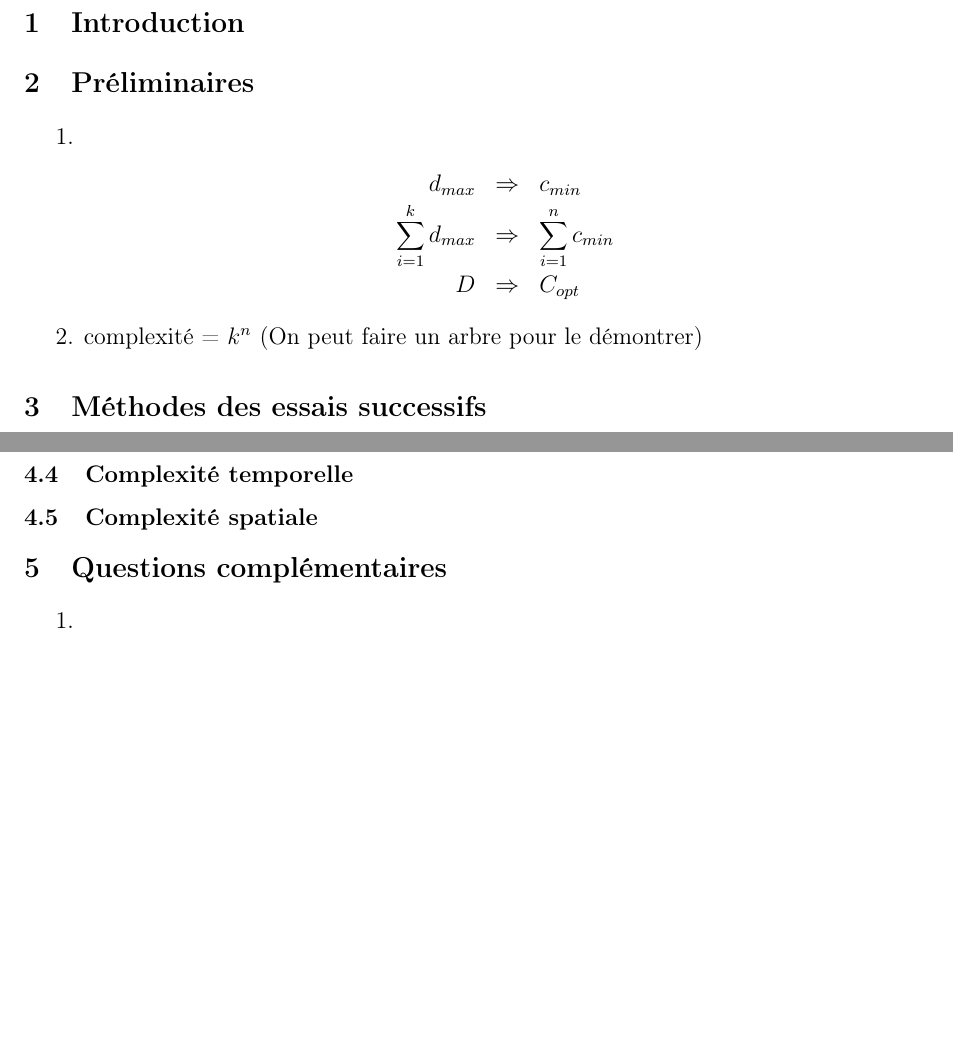
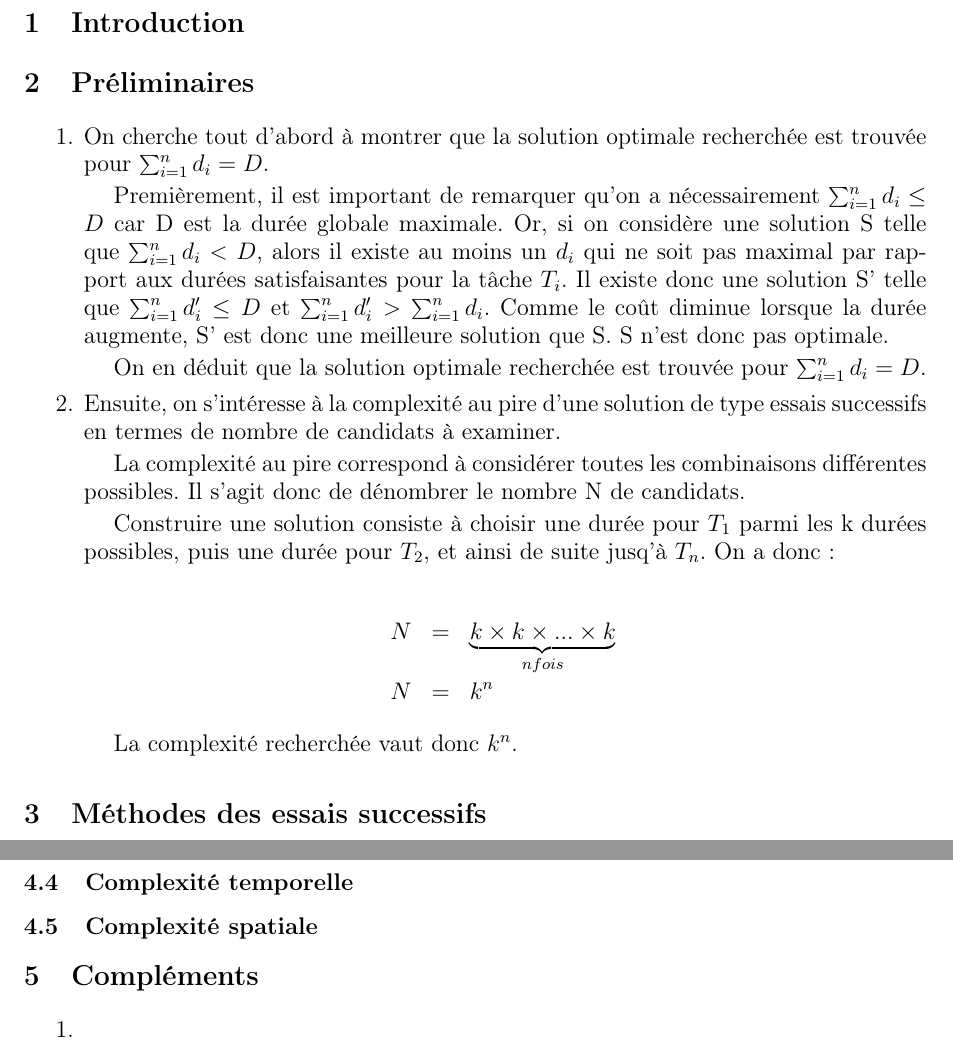
Before and after one commit to Khedoth/ALGOAVANCEE, a LaTeX document (CompteRendu/CompteRendu.tex): two parts of pages 3 and 5 of 5, joined at a grey line, cut so that both start at the same text, the shorter picture padded with empty space. Compiled offline with pdfLaTeX.

Commit message:
préliminaires

```diff
--- a/CompteRendu/CompteRendu.tex
+++ b/CompteRendu/CompteRendu.tex
@@ -39,13 +39,31 @@
 
 \begin{enumerate}
 \item
+	On cherche tout d'abord à montrer que la solution optimale recherchée est trouvée pour $\sum_{i=1}^{n} d_i = D$.
+
+	Premièrement, il est important de remarquer qu'on a nécessairement $\sum_{i=1}^{n} d_i \le D$ car D est la durée globale maximale.
+	Or, si on considère une solution S telle que $\sum_{i=1}^{n} d_i < D$, alors il existe au moins un $d_i$ qui ne soit pas maximal par rapport aux durées satisfaisantes pour la tâche $T_i$.
+	Il existe donc une solution S' telle que $\sum_{i=1}^{n} d'_i \le D$ et $\sum_{i=1}^{n} d'_i > \sum_{i=1}^{n} d_i$.
+	Comme le coût diminue lorsque la durée augmente, S' est donc une meilleure solution que S.
+	S n'est donc pas optimale.
+
+	On en déduit que la solution optimale recherchée est trouvée pour $\sum_{i=1}^{n} d_i = D$.
+
+\item
+	Ensuite, on s'intéresse à la complexité au pire d'une solution de type essais successifs en termes de nombre de candidats à examiner.
+
+	La complexité au pire correspond à considérer toutes les combinaisons différentes possibles.
+	Il s'agit donc de dénombrer le nombre N de candidats.
+
+	Construire une solution consiste à choisir une durée pour $T_1$ parmi les k durées possibles, puis une durée pour $T_2$, et ainsi de suite jusq'à $T_n$.
+	On a donc :
+
 	\begin{eqnarray*}
-	d_{max} & \Rightarrow & c_{min} \\
-	\sum_{i=1}^{k} d_{max} & \Rightarrow & \sum_{i=1}^{n} c_{min} \\
-	D & \Rightarrow & C_{opt}
+		N & = & \underbrace{k \times k \times ... \times k}_{n fois} \\
+		N & = & k^n
 	\end{eqnarray*}
-\item
-	complexité = $k^{n}$ (On peut faire un arbre pour le démontrer)
+
+	La complexité recherchée vaut donc $k^{n}$.
 
 \end{enumerate}
 
@@ -161,7 +179,7 @@
 	\subsection{Complexité temporelle}
 	\subsection{Complexité spatiale}
 
-\section{Questions complémentaires}
+\section{Compléments}
 \begin{enumerate}
 \item
 \item
```
Also changed, not shown: CompteRendu/CompteRendu.pdf, 3 other files.
